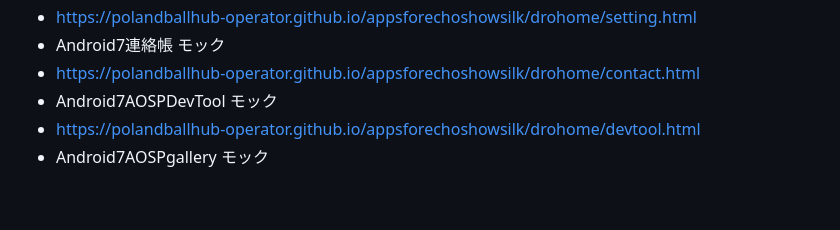
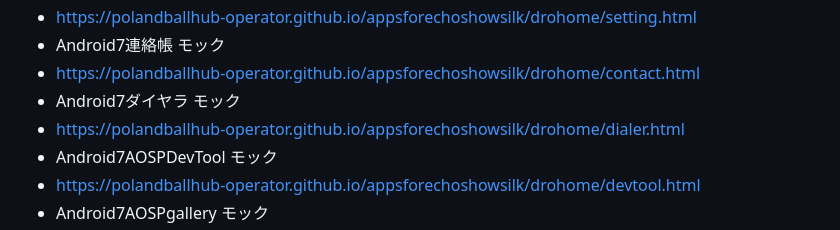
Before and after one commit to PolandBallHub-Operator/appsforechoshowsilk, a Markdown page: README.md, the part around the change. Drawn GitHub-style; blank space fills up the shorter version.

Commit message:
Add Android7ダイヤラ mock link to README

```diff
--- a/README.md
+++ b/README.md
@@ -22,6 +22,8 @@ Android™7.0のMaterialアプリを完全再現。FOSS
 - https://polandballhub-operator.github.io/appsforechoshowsilk/drohome/setting.html
 - Android7連絡帳 モック
 - https://polandballhub-operator.github.io/appsforechoshowsilk/drohome/contact.html
+- Android7ダイヤラ モック
+- https://polandballhub-operator.github.io/appsforechoshowsilk/drohome/dialer.html
 - Android7AOSPDevTool モック
 - https://polandballhub-operator.github.io/appsforechoshowsilk/drohome/devtool.html
 - Android7AOSPgallery モック
```
